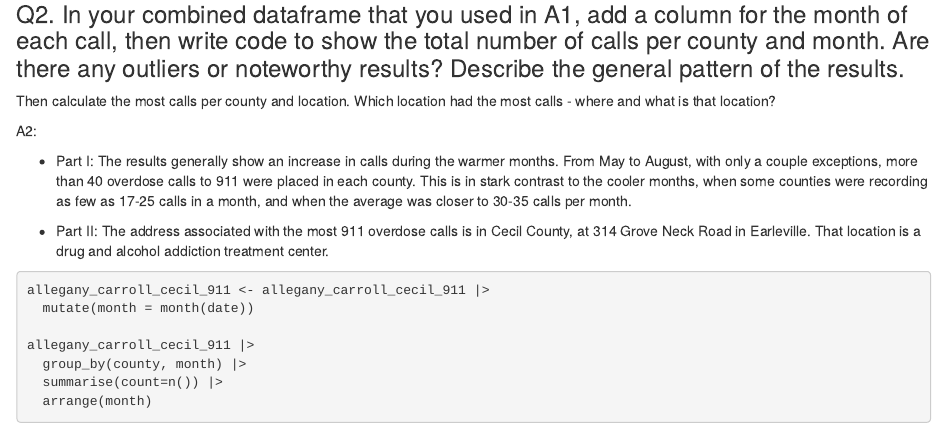
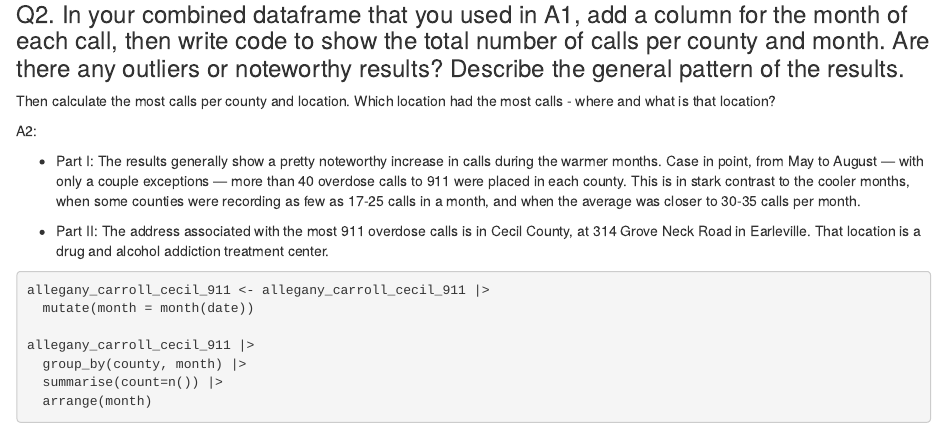
Before and after one commit to cat-murphy/Cat-Murphy-JOUR772, an R Markdown document (labs/lab_06/lab_06.rmd): the page in a window 1100 px wide, from 2930 px down. Rendered offline with R 4.5, knitr and Pandoc, with nearby package versions; column names are cleaned by a stand-in for the janitor package.

Commit message:
Update lab_06.rmd

```diff
--- a/labs/lab_06/lab_06.rmd
+++ b/labs/lab_06/lab_06.rmd
@@ -86,7 +86,7 @@ Then calculate the most calls per county and location. Which location had the mo
 
 A2:
 
--   Part I: The results generally show an increase in calls during the warmer months. From May to August, with only a couple exceptions, more than 40 overdose calls to 911 were placed in each county. This is in stark contrast to the cooler months, when some counties were recording as few as 17-25 calls in a month, and when the average was closer to 30-35 calls per month.
+-   Part I: The results generally show a pretty noteworthy increase in calls during the warmer months. Case in point, from May to August — with only a couple exceptions — more than 40 overdose calls to 911 were placed in each county. This is in stark contrast to the cooler months, when some counties were recording as few as 17-25 calls in a month, and when the average was closer to 30-35 calls per month.
 
 -   Part II: The address associated with the most 911 overdose calls is in Cecil County, at 314 Grove Neck Road in Earleville. That location is a drug and alcohol addiction treatment center.
 
```
